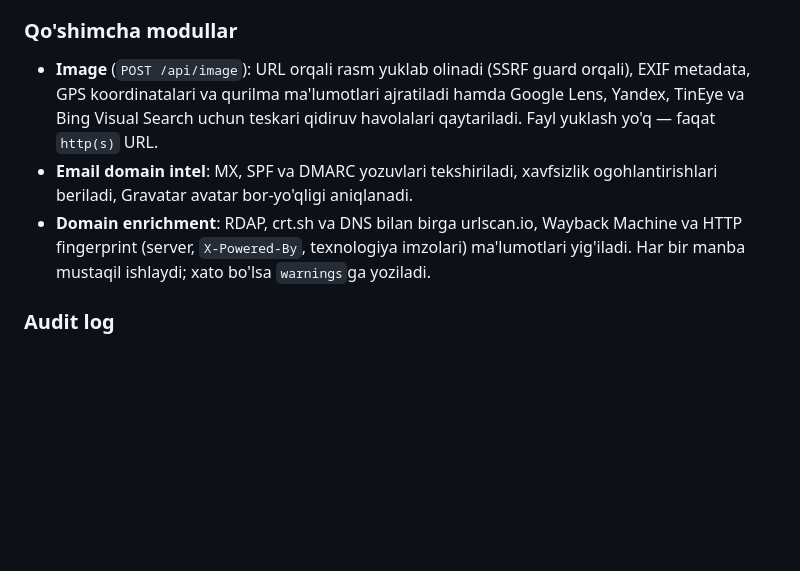
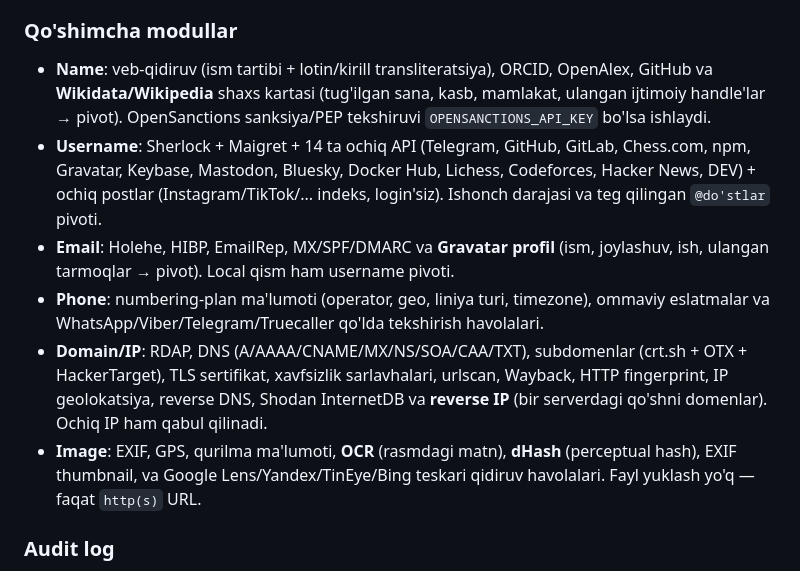
Before and after one commit to lutfullo-hbai/osint, a Markdown page: osint-tool/README.md, the part around the change. Rendered like a GitHub page; blank space fills up the shorter version.

Commit message:
README: kengaytirilgan imkoniyatlar ro'yxati
Co-Authored-By: Claude Opus 4.8 <noreply@anthropic.com>

```diff
--- a/osint-tool/README.md
+++ b/osint-tool/README.md
@@ -107,15 +107,25 @@ bilan keshlanadi. Takroriy so'rovda natija `"cached": true` bilan qaytadi. Redis
 mavjud bo'lmasa, jarayon ichidagi xotira keshiga fallback qiladi.
 
 ### Qo'shimcha modullar
-- **Image** (`POST /api/image`): URL orqali rasm yuklab olinadi (SSRF guard orqali),
-  EXIF metadata, GPS koordinatalari va qurilma ma'lumotlari ajratiladi hamda Google
-  Lens, Yandex, TinEye va Bing Visual Search uchun teskari qidiruv havolalari
-  qaytariladi. Fayl yuklash yo'q — faqat `http(s)` URL.
-- **Email domain intel**: MX, SPF va DMARC yozuvlari tekshiriladi, xavfsizlik
-  ogohlantirishlari beriladi, Gravatar avatar bor-yo'qligi aniqlanadi.
-- **Domain enrichment**: RDAP, crt.sh va DNS bilan birga urlscan.io, Wayback Machine
-  va HTTP fingerprint (server, `X-Powered-By`, texnologiya imzolari) ma'lumotlari
-  yig'iladi. Har bir manba mustaqil ishlaydi; xato bo'lsa `warnings`ga yoziladi.
+- **Name**: veb-qidiruv (ism tartibi + lotin/kirill transliteratsiya), ORCID,
+  OpenAlex, GitHub va **Wikidata/Wikipedia** shaxs kartasi (tug'ilgan sana, kasb,
+  mamlakat, ulangan ijtimoiy handle'lar → pivot). OpenSanctions sanksiya/PEP
+  tekshiruvi `OPENSANCTIONS_API_KEY` bo'lsa ishlaydi.
+- **Username**: Sherlock + Maigret + 14 ta ochiq API (Telegram, GitHub, GitLab,
+  Chess.com, npm, Gravatar, Keybase, Mastodon, Bluesky, Docker Hub, Lichess,
+  Codeforces, Hacker News, DEV) + ochiq postlar (Instagram/TikTok/... indeks,
+  login'siz). Ishonch darajasi va teg qilingan `@do'stlar` pivoti.
+- **Email**: Holehe, HIBP, EmailRep, MX/SPF/DMARC va **Gravatar profil** (ism,
+  joylashuv, ish, ulangan tarmoqlar → pivot). Local qism ham username pivoti.
+- **Phone**: numbering-plan ma'lumoti (operator, geo, liniya turi, timezone),
+  ommaviy eslatmalar va WhatsApp/Viber/Telegram/Truecaller qo'lda tekshirish havolalari.
+- **Domain/IP**: RDAP, DNS (A/AAAA/CNAME/MX/NS/SOA/CAA/TXT), subdomenlar
+  (crt.sh + OTX + HackerTarget), TLS sertifikat, xavfsizlik sarlavhalari, urlscan,
+  Wayback, HTTP fingerprint, IP geolokatsiya, reverse DNS, Shodan InternetDB va
+  **reverse IP** (bir serverdagi qo'shni domenlar). Ochiq IP ham qabul qilinadi.
+- **Image**: EXIF, GPS, qurilma ma'lumoti, **OCR** (rasmdagi matn), **dHash**
+  (perceptual hash), EXIF thumbnail, va Google Lens/Yandex/TinEye/Bing teskari
+  qidiruv havolalari. Fayl yuklash yo'q — faqat `http(s)` URL.
 
 ### Audit log
 Har bir so'rov stdout'ga JSON-lines ko'rinishida yoziladi: `request_id`, metod, yo'l,
```
